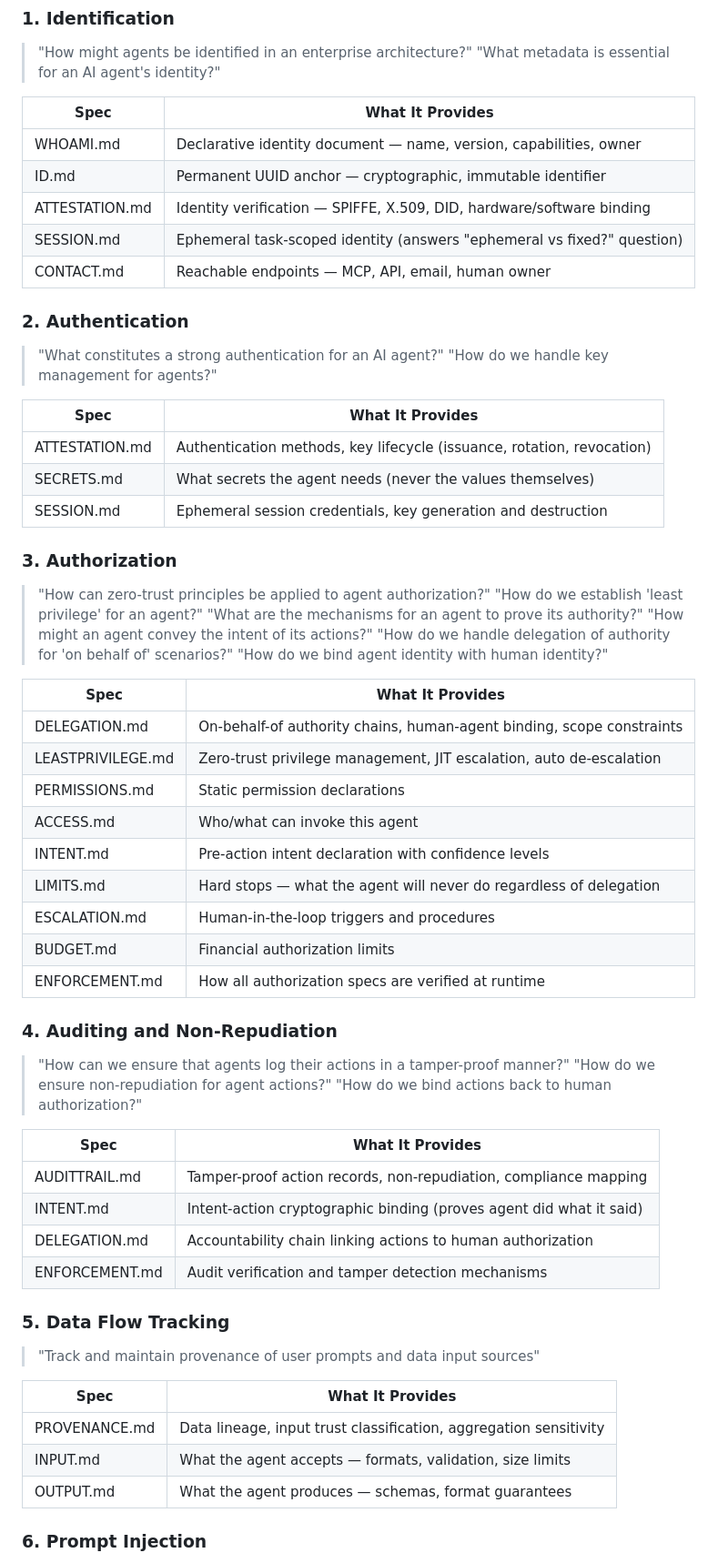
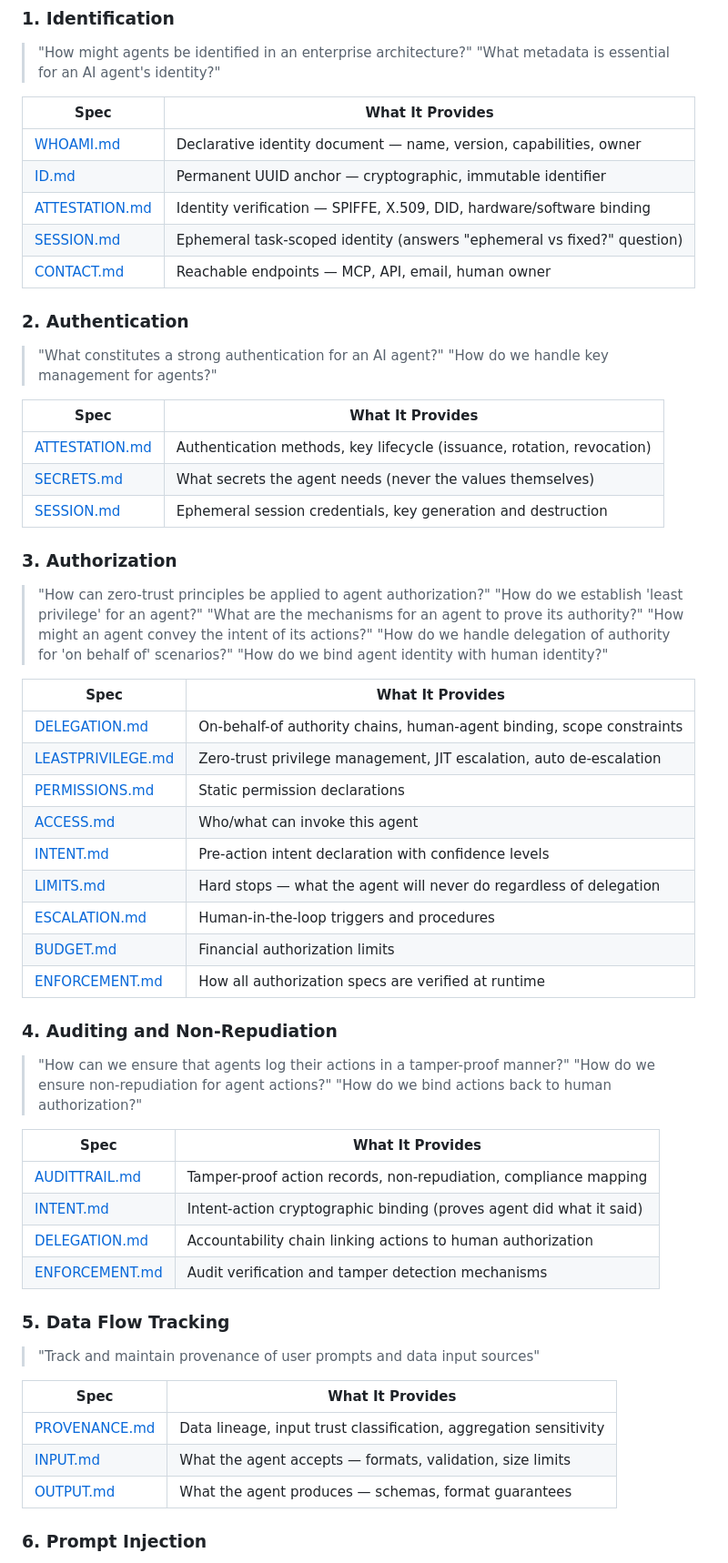
Before and after one commit to totalmarkdown/agent-md-specs, a Markdown page: NIST_CROSSWALK.md, the part around one of its changes. Shown at 91% size. Rendered like a GitHub page.

```diff
--- a/NIST_CROSSWALK.md
+++ b/NIST_CROSSWALK.md
@@ -33,11 +33,11 @@ not a file-based runtime system.
 
 | Spec | What It Provides |
 |------|-----------------|
-| WHOAMI.md | Declarative identity document — name, version, capabilities, owner |
-| ID.md | Permanent UUID anchor — cryptographic, immutable identifier |
-| ATTESTATION.md | Identity verification — SPIFFE, X.509, DID, hardware/software binding |
-| SESSION.md | Ephemeral task-scoped identity (answers "ephemeral vs fixed?" question) |
-| CONTACT.md | Reachable endpoints — MCP, API, email, human owner |
+| [WHOAMI.md](specs/identity/WHOAMI.md) | Declarative identity document — name, version, capabilities, owner |
+| [ID.md](specs/identity/ID.md) | Permanent UUID anchor — cryptographic, immutable identifier |
+| [ATTESTATION.md](specs/security/ATTESTATION.md) | Identity verification — SPIFFE, X.509, DID, hardware/software binding |
+| [SESSION.md](specs/lifecycle/SESSION.md) | Ephemeral task-scoped identity (answers "ephemeral vs fixed?" question) |
+| [CONTACT.md](specs/identity/CONTACT.md) | Reachable endpoints — MCP, API, email, human owner |
 
 ### 2. Authentication
 > "What constitutes a strong authentication for an AI agent?"
@@ -45,9 +45,9 @@ not a file-based runtime system.
 
 | Spec | What It Provides |
 |------|-----------------|
-| ATTESTATION.md | Authentication methods, key lifecycle (issuance, rotation, revocation) |
-| SECRETS.md | What secrets the agent needs (never the values themselves) |
-| SESSION.md | Ephemeral session credentials, key generation and destruction |
+| [ATTESTATION.md](specs/security/ATTESTATION.md) | Authentication methods, key lifecycle (issuance, rotation, revocation) |
+| [SECRETS.md](specs/security/SECRETS.md) | What secrets the agent needs (never the values themselves) |
+| [SESSION.md](specs/lifecycle/SESSION.md) | Ephemeral session credentials, key generation and destruction |
 
 ### 3. Authorization
 > "How can zero-trust principles be applied to agent authorization?"
@@ -59,15 +59,15 @@ not a file-based runtime system.
 
 | Spec | What It Provides |
 |------|-----------------|
-| DELEGATION.md | On-behalf-of authority chains, human-agent binding, scope constraints |
-| LEASTPRIVILEGE.md | Zero-trust privilege management, JIT escalation, auto de-escalation |
-| PERMISSIONS.md | Static permission declarations |
-| ACCESS.md | Who/what can invoke this agent |
-| INTENT.md | Pre-action intent declaration with confidence levels |
-| LIMITS.md | Hard stops — what the agent will never do regardless of delegation |
-| ESCALATION.md | Human-in-the-loop triggers and procedures |
-| BUDGET.md | Financial authorization limits |
-| ENFORCEMENT.md | How all authorization specs are verified at runtime |
+| [DELEGATION.md](specs/governance/DELEGATION.md) | On-behalf-of authority chains, human-agent binding, scope constraints |
+| [LEASTPRIVILEGE.md](specs/governance/LEASTPRIVILEGE.md) | Zero-trust privilege management, JIT escalation, auto de-escalation |
+| [PERMISSIONS.md](specs/governance/PERMISSIONS.md) | Static permission declarations |
+| [ACCESS.md](specs/security/ACCESS.md) | Who/what can invoke this agent |
+| [INTENT.md](specs/governance/INTENT.md) | Pre-action intent declaration with confidence levels |
+| [LIMITS.md](specs/governance/LIMITS.md) | Hard stops — what the agent will never do regardless of delegation |
+| [ESCALATION.md](specs/governance/ESCALATION.md) | Human-in-the-loop triggers and procedures |
+| [BUDGET.md](specs/governance/BUDGET.md) | Financial authorization limits |
+| [ENFORCEMENT.md](specs/governance/ENFORCEMENT.md) | How all authorization specs are verified at runtime |
 
 ### 4. Auditing and Non-Repudiation
 > "How can we ensure that agents log their actions in a tamper-proof manner?"
@@ -76,19 +76,19 @@ not a file-based runtime system.
 
 | Spec | What It Provides |
 |------|-----------------|
-| AUDITTRAIL.md | Tamper-proof action records, non-repudiation, compliance mapping |
-| INTENT.md | Intent-action cryptographic binding (proves agent did what it said) |
-| DELEGATION.md | Accountability chain linking actions to human authorization |
-| ENFORCEMENT.md | Audit verification and tamper detection mechanisms |
+| [AUDITTRAIL.md](specs/compliance/AUDITTRAIL.md) | Tamper-proof action records, non-repudiation, compliance mapping |
+| [INTENT.md](specs/governance/INTENT.md) | Intent-action cryptographic binding (proves agent did what it said) |
+| [DELEGATION.md](specs/governance/DELEGATION.md) | Accountability chain linking actions to human authorization |
+| [ENFORCEMENT.md](specs/governance/ENFORCEMENT.md) | Audit verification and tamper detection mechanisms |
 
 ### 5. Data Flow Tracking
 > "Track and maintain provenance of user prompts and data input sources"
 
 | Spec | What It Provides |
 |------|-----------------|
-| PROVENANCE.md | Data lineage, input trust classification, aggregation sensitivity |
-| INPUT.md | What the agent accepts — formats, validation, size limits |
-| OUTPUT.md | What the agent produces — schemas, format guarantees |
+| [PROVENANCE.md](specs/compliance/PROVENANCE.md) | Data lineage, input trust classification, aggregation sensitivity |
+| [INPUT.md](specs/technical/INPUT.md) | What the agent accepts — formats, validation, size limits |
+| [OUTPUT.md](specs/technical/OUTPUT.md) | What the agent produces — schemas, format guarantees |
 
 ### 6. Prompt Injection
 > "What controls help prevent both direct and indirect prompt injections?"
```
Also changed, not shown: other parts of NIST_CROSSWALK.md (+43 -43 lines), NIST_SUBMISSION_GUIDE.md (+4 -4 lines).
